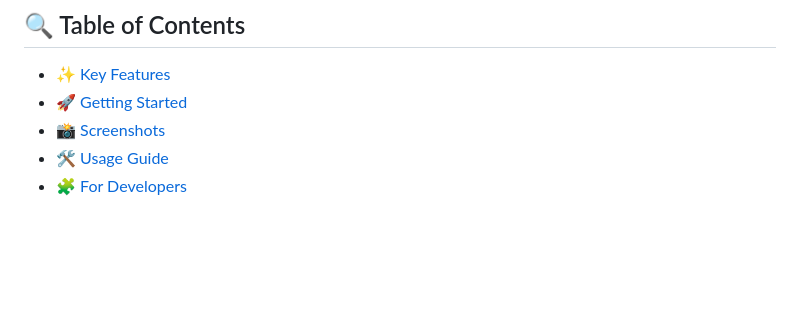
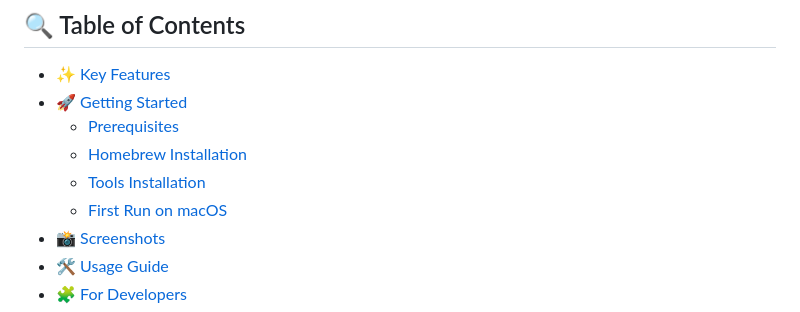
Before and after one commit to Shahzaibzah00r/YouTube-Downloader, a Markdown page: README.md, the part around the change printed below. GitHub-like rendering; blank space fills up the shorter version.

```diff
--- a/README.md
+++ b/README.md
@@ -14,6 +15,10 @@
 ## 🔍 Table of Contents
 - [✨ Key Features](#-key-features)
 - [🚀 Getting Started](#-getting-started)
+  - [Prerequisites](#prerequisites)
+  - [Homebrew Installation](#homebrew-installation)
+  - [Tools Installation](#tools-installation)
+  - [First Run on macOS](#first-run-on-macos)
 - [📸 Screenshots](#-screenshots)
 - [🛠️ Usage Guide](#%EF%B8%8F-usage-guide)
 - [🧩 For Developers](#-for-developers)
```
Also changed, not shown: other parts of README.md (+46 -13 lines).
